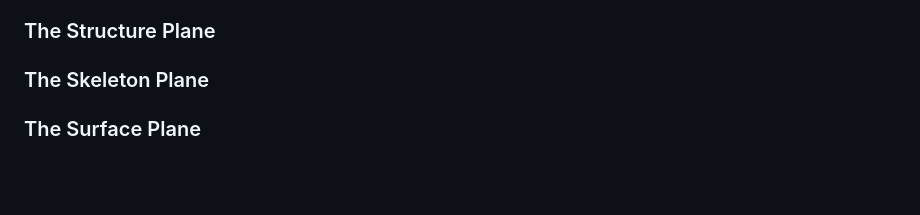
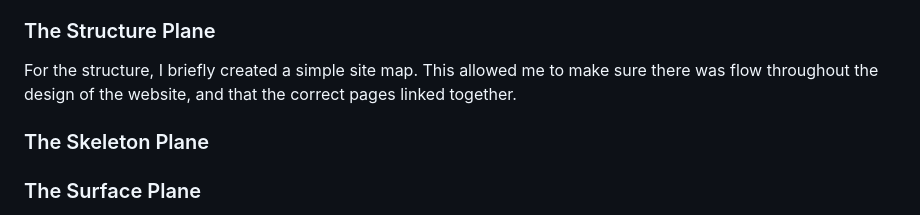
Before and after one commit to mariam138/globetrotters-gazette, a Markdown page: README.md, the part around the change. Drawn GitHub-style; blank space fills up the shorter version.

Commit message:
docs: write brief intro for structure plane

```diff
--- a/README.md
+++ b/README.md
@@ -48,6 +48,8 @@ The seven epics listed above were split down further into user stories to help w
 
 ### The Structure Plane
 
+For the structure, I briefly created a simple site map. This allowed me to make sure there was flow throughout the design of the website, and that the correct pages linked together.
+
 ### The Skeleton Plane
 
 ### The Surface Plane
```
